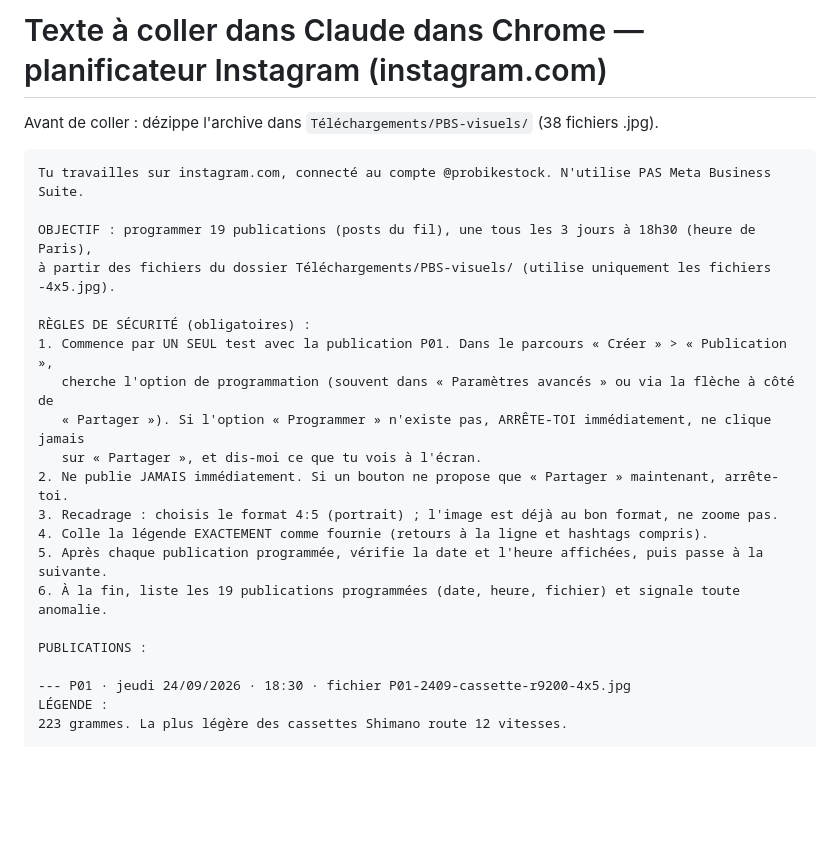
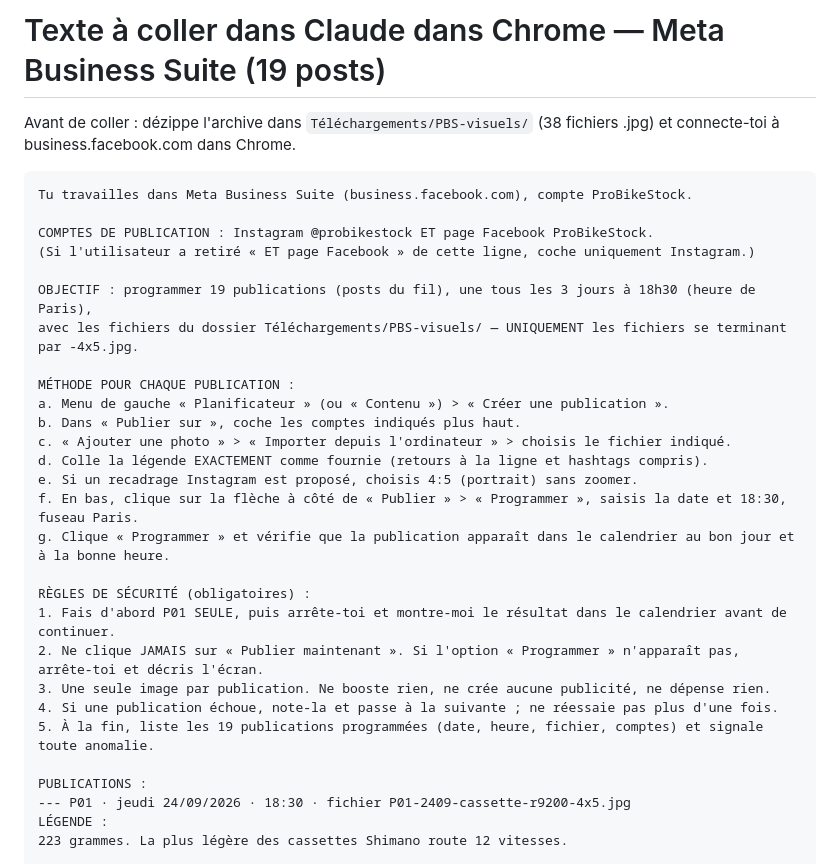
Before and after one commit to alixmerceron-dotcom/probikestock, a Markdown page: content/instagram/prompt-claude-chrome-meta-business-suite-19.md, the part around the change. Drawn GitHub-style; blank space fills up the shorter version.

Commit message:
Texte Claude dans Chrome adapté au planificateur Meta Business Suite (19 posts)
Co-Authored-By: Claude Opus 5.5 <noreply@anthropic.com>
Claude-Session: https://claude.ai/code/session_01R2sHCPLYbEeLZzwfe68C1r

````diff
--- a/content/instagram/prompt-claude-chrome-posts-19.md
+++ b/content/instagram/prompt-claude-chrome-meta-business-suite-19.md
@@ -1,26 +1,34 @@
-# Texte à coller dans Claude dans Chrome — planificateur Instagram (instagram.com)
+# Texte à coller dans Claude dans Chrome — Meta Business Suite (19 posts)
 
-Avant de coller : dézippe l'archive dans `Téléchargements/PBS-visuels/` (38 fichiers .jpg).
+Avant de coller : dézippe l'archive dans `Téléchargements/PBS-visuels/` (38 fichiers .jpg) et connecte-toi
+à business.facebook.com dans Chrome.
 
 ```
-Tu travailles sur instagram.com, connecté au compte @probikestock. N'utilise PAS Meta Business Suite.
+Tu travailles dans Meta Business Suite (business.facebook.com), compte ProBikeStock.
+
+COMPTES DE PUBLICATION : Instagram @probikestock ET page Facebook ProBikeStock.
+(Si l'utilisateur a retiré « ET page Facebook » de cette ligne, coche uniquement Instagram.)
 
 OBJECTIF : programmer 19 publications (posts du fil), une tous les 3 jours à 18h30 (heure de Paris),
-à partir des fichiers du dossier Téléchargements/PBS-visuels/ (utilise uniquement les fichiers -4x5.jpg).
+avec les fichiers du dossier Téléchargements/PBS-visuels/ — UNIQUEMENT les fichiers se terminant par -4x5.jpg.
+
+MÉTHODE POUR CHAQUE PUBLICATION :
+a. Menu de gauche « Planificateur » (ou « Contenu ») > « Créer une publication ».
+b. Dans « Publier sur », coche les comptes indiqués plus haut.
+c. « Ajouter une photo » > « Importer depuis l'ordinateur » > choisis le fichier indiqué.
+d. Colle la légende EXACTEMENT comme fournie (retours à la ligne et hashtags compris).
+e. Si un recadrage Instagram est proposé, choisis 4:5 (portrait) sans zoomer.
+f. En bas, clique sur la flèche à côté de « Publier » > « Programmer », saisis la date et 18:30, fuseau Paris.
+g. Clique « Programmer » et vérifie que la publication apparaît dans le calendrier au bon jour et à la bonne heure.
 
 RÈGLES DE SÉCURITÉ (obligatoires) :
-1. Commence par UN SEUL test avec la publication P01. Dans le parcours « Créer » > « Publication »,
-   cherche l'option de programmation (souvent dans « Paramètres avancés » ou via la flèche à côté de
-   « Partager »). Si l'option « Programmer » n'existe pas, ARRÊTE-TOI immédiatement, ne clique jamais
-   sur « Partager », et dis-moi ce que tu vois à l'écran.
-2. Ne publie JAMAIS immédiatement. Si un bouton ne propose que « Partager » maintenant, arrête-toi.
-3. Recadrage : choisis le format 4:5 (portrait) ; l'image est déjà au bon format, ne zoome pas.
-4. Colle la légende EXACTEMENT comme fournie (retours à la ligne et hashtags compris).
-5. Après chaque publication programmée, vérifie la date et l'heure affichées, puis passe à la suivante.
-6. À la fin, liste les 19 publications programmées (date, heure, fichier) et signale toute anomalie.
+1. Fais d'abord P01 SEULE, puis arrête-toi et montre-moi le résultat dans le calendrier avant de continuer.
+2. Ne clique JAMAIS sur « Publier maintenant ». Si l'option « Programmer » n'apparaît pas, arrête-toi et décris l'écran.
+3. Une seule image par publication. Ne booste rien, ne crée aucune publicité, ne dépense rien.
+4. Si une publication échoue, note-la et passe à la suivante ; ne réessaie pas plus d'une fois.
+5. À la fin, liste les 19 publications programmées (date, heure, fichier, comptes) et signale toute anomalie.
 
 PUBLICATIONS :
-
 --- P01 · jeudi 24/09/2026 · 18:30 · fichier P01-2409-cassette-r9200-4x5.jpg
 LÉGENDE :
 223 grammes. La plus légère des cassettes Shimano route 12 vitesses.
````
